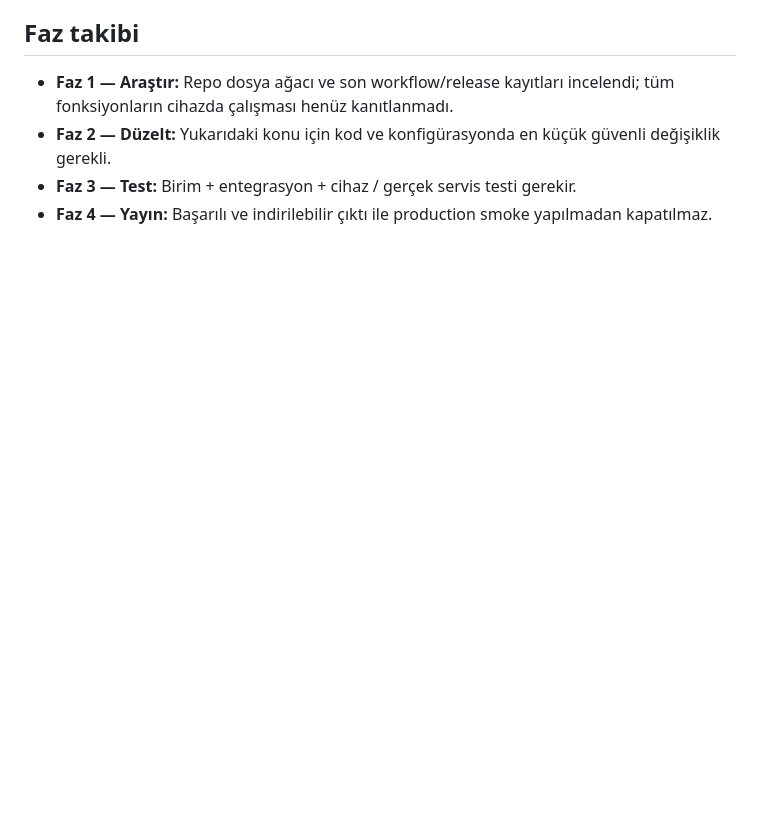
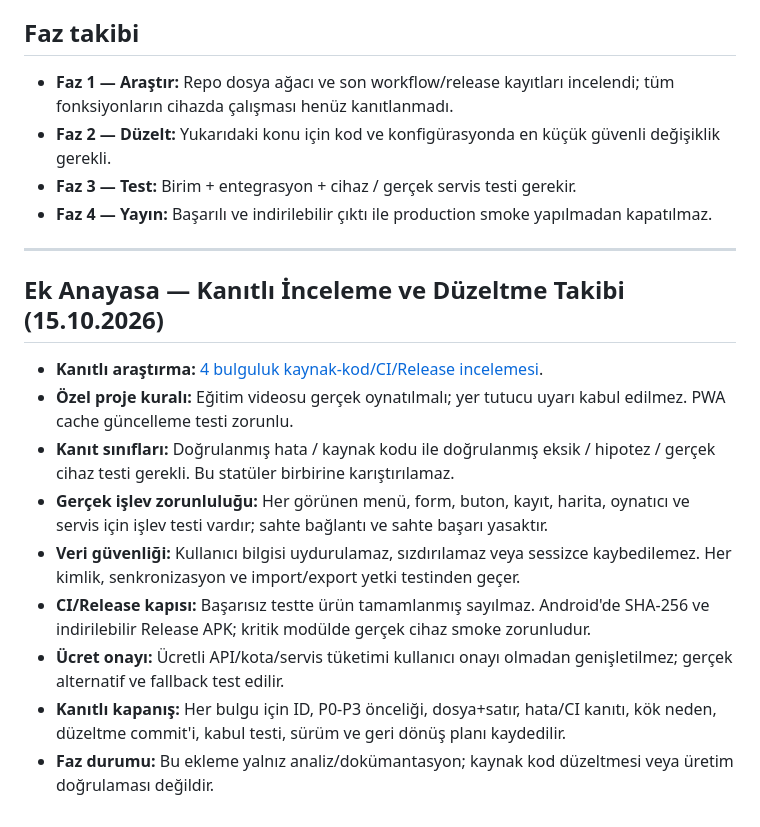
Before and after one commit to kanunal99-jpg/lanu-seker-asistani, a Markdown page: PROJE_ANAYASASI_VE_DUZELTILECEKLER.md, the part around the change. GitHub-like rendering; blank space fills up the shorter version.

Commit message:
docs(constitution): add evidence audit link and binding correction gates

```diff
--- a/PROJE_ANAYASASI_VE_DUZELTILECEKLER.md
+++ b/PROJE_ANAYASASI_VE_DUZELTILECEKLER.md
@@ -50,3 +50,17 @@ PWA çevrimdışı davranışı, cache yenilemesi, form/veri doğrulaması için
 - **Faz 2 — Düzelt:** Yukarıdaki konu için kod ve konfigürasyonda en küçük güvenli değişiklik gerekli.
 - **Faz 3 — Test:** Birim + entegrasyon + cihaz / gerçek servis testi gerekir.
 - **Faz 4 — Yayın:** Başarılı ve indirilebilir çıktı ile production smoke yapılmadan kapatılmaz.
+
+---
+
+## Ek Anayasa — Kanıtlı İnceleme ve Düzeltme Takibi (15.10.2026)
+
+- **Kanıtlı araştırma:** [4 bulguluk kaynak-kod/CI/Release incelemesi](https://github.com/kanunal99-jpg/lanu-seker-asistani/blob/main/docs/KANITLI_TEKNIK_DENETIM_2026-10-15.md).
+- **Özel proje kuralı:** Eğitim videosu gerçek oynatılmalı; yer tutucu uyarı kabul edilmez. PWA cache güncelleme testi zorunlu.
+- **Kanıt sınıfları:** Doğrulanmış hata / kaynak kodu ile doğrulanmış eksik / hipotez / gerçek cihaz testi gerekli. Bu statüler birbirine karıştırılamaz.
+- **Gerçek işlev zorunluluğu:** Her görünen menü, form, buton, kayıt, harita, oynatıcı ve servis için işlev testi vardır; sahte bağlantı ve sahte başarı yasaktır.
+- **Veri güvenliği:** Kullanıcı bilgisi uydurulamaz, sızdırılamaz veya sessizce kaybedilemez. Her kimlik, senkronizasyon ve import/export yetki testinden geçer.
+- **CI/Release kapısı:** Başarısız testte ürün tamamlanmış sayılmaz. Android'de SHA-256 ve indirilebilir Release APK; kritik modülde gerçek cihaz smoke zorunludur.
+- **Ücret onayı:** Ücretli API/kota/servis tüketimi kullanıcı onayı olmadan genişletilmez; gerçek alternatif ve fallback test edilir.
+- **Kanıtlı kapanış:** Her bulgu için ID, P0-P3 önceliği, dosya+satır, hata/CI kanıtı, kök neden, düzeltme commit'i, kabul testi, sürüm ve geri dönüş planı kaydedilir.
+- **Faz durumu:** Bu ekleme yalnız analiz/dokümantasyon; kaynak kod düzeltmesi veya üretim doğrulaması değildir.
```
